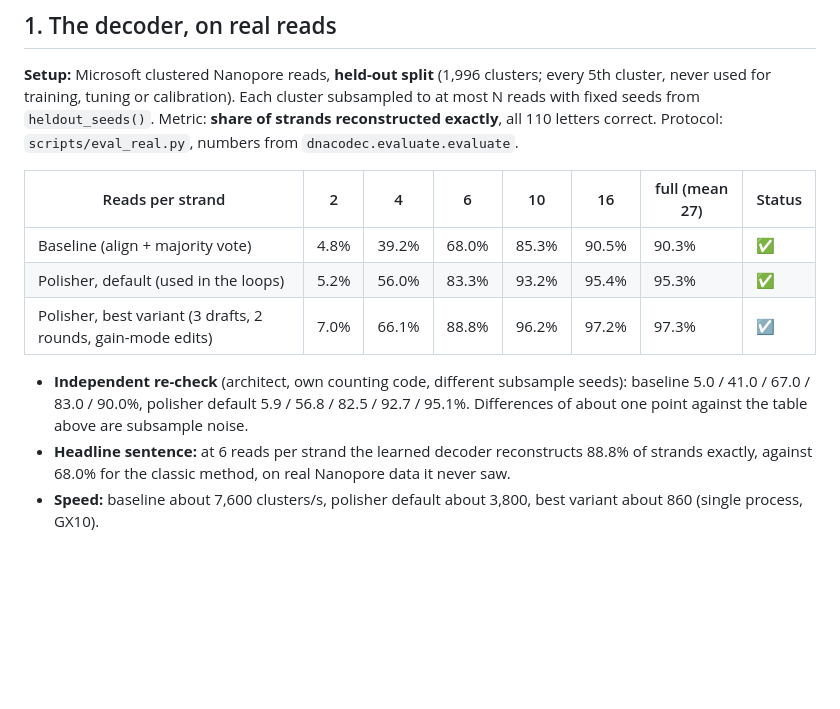
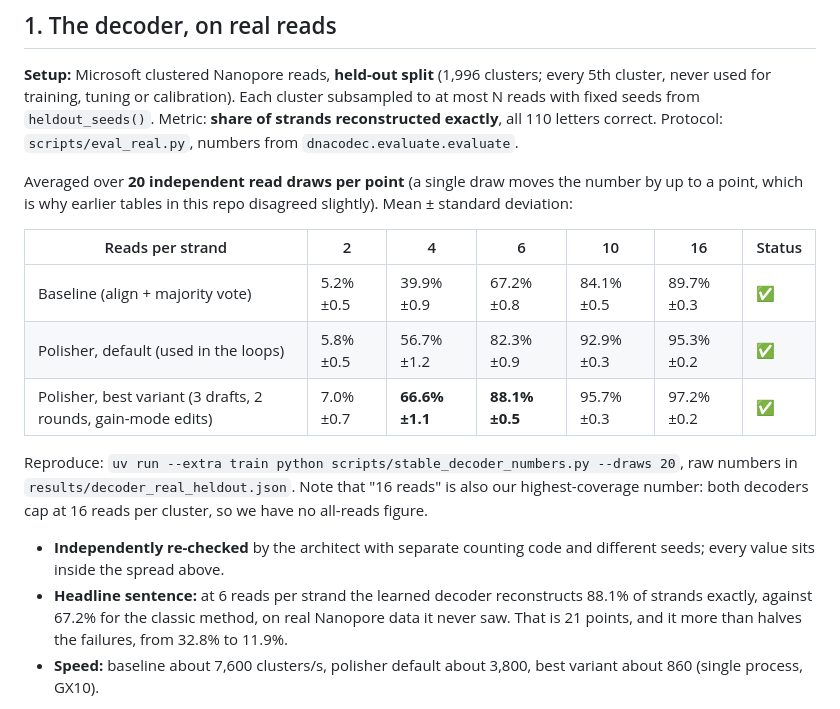
Before and after one commit to timarnoldev/hackmit2026, a Markdown page: docs/NUMBERS.md, the part around the change. Drawn GitHub-style; blank space fills up the shorter version.

Commit message:
Decoder numbers averaged over 20 read draws, with spread
Settles the small disagreements between tables: a single subsample moves the
number by up to a point.

Co-Authored-By: Claude Opus 5 (1M context) <noreply@anthropic.com>

```diff
--- a/docs/NUMBERS.md
+++ b/docs/NUMBERS.md
@@ -10,14 +10,18 @@ Status legend: ✅ measured and independently re-checked · ☑️ measured once
 
 **Setup:** Microsoft clustered Nanopore reads, **held-out split** (1,996 clusters; every 5th cluster, never used for training, tuning or calibration). Each cluster subsampled to at most N reads with fixed seeds from `heldout_seeds()`. Metric: **share of strands reconstructed exactly**, all 110 letters correct. Protocol: `scripts/eval_real.py`, numbers from `dnacodec.evaluate.evaluate`.
 
-| Reads per strand | 2 | 4 | 6 | 10 | 16 | full (mean 27) | Status |
-|---|---|---|---|---|---|---|---|
-| Baseline (align + majority vote) | 4.8% | 39.2% | 68.0% | 85.3% | 90.5% | 90.3% | ✅ |
-| Polisher, default (used in the loops) | 5.2% | 56.0% | 83.3% | 93.2% | 95.4% | 95.3% | ✅ |
-| Polisher, best variant (3 drafts, 2 rounds, gain-mode edits) | 7.0% | 66.1% | 88.8% | 96.2% | 97.2% | 97.3% | ☑️ |
+Averaged over **20 independent read draws per point** (a single draw moves the number by up to a point, which is why earlier tables in this repo disagreed slightly). Mean ± standard deviation:
 
-- **Independent re-check** (architect, own counting code, different subsample seeds): baseline 5.0 / 41.0 / 67.0 / 83.0 / 90.0%, polisher default 5.9 / 56.8 / 82.5 / 92.7 / 95.1%. Differences of about one point against the table above are subsample noise.
-- **Headline sentence:** at 6 reads per strand the learned decoder reconstructs 88.8% of strands exactly, against 68.0% for the classic method, on real Nanopore data it never saw.
+| Reads per strand | 2 | 4 | 6 | 10 | 16 | Status |
+|---|---|---|---|---|---|---|
+| Baseline (align + majority vote) | 5.2% ±0.5 | 39.9% ±0.9 | 67.2% ±0.8 | 84.1% ±0.5 | 89.7% ±0.3 | ✅ |
+| Polisher, default (used in the loops) | 5.8% ±0.5 | 56.7% ±1.2 | 82.3% ±0.9 | 92.9% ±0.3 | 95.3% ±0.2 | ✅ |
+| Polisher, best variant (3 drafts, 2 rounds, gain-mode edits) | 7.0% ±0.7 | **66.6% ±1.1** | **88.1% ±0.5** | 95.7% ±0.3 | 97.2% ±0.2 | ✅ |
+
+Reproduce: `uv run --extra train python scripts/stable_decoder_numbers.py --draws 20`, raw numbers in `results/decoder_real_heldout.json`. Note that "16 reads" is also our highest-coverage number: both decoders cap at 16 reads per cluster, so we have no all-reads figure.
+
+- **Independently re-checked** by the architect with separate counting code and different seeds; every value sits inside the spread above.
+- **Headline sentence:** at 6 reads per strand the learned decoder reconstructs 88.1% of strands exactly, against 67.2% for the classic method, on real Nanopore data it never saw. That is 21 points, and it more than halves the failures, from 32.8% to 11.9%.
 - **Speed:** baseline about 7,600 clusters/s, polisher default about 3,800, best variant about 860 (single process, GX10).
 
 **Ceiling, measured:** with *all* reads the polisher still fails on **4.7%** of strands, so those are unrecoverable in principle (errors shared by every read, plus malformed clusters). At 6 reads it fails on 18.6%, of which 19.6% are in that hopeless group. ✅
```
Also changed, not shown: docs/MODELS.md (+7 -4 lines).
